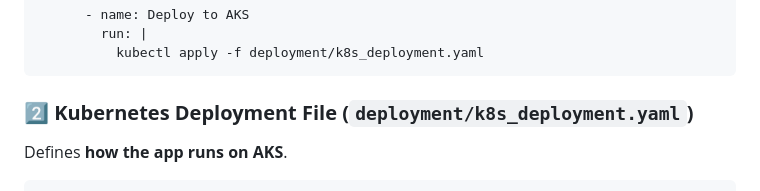
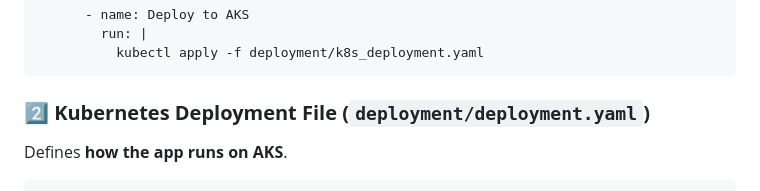
Before and after one commit to rohit180497/NBFI-Loan-Repayment, a Markdown page: CICD-pipeline_guide.md, the part around the change. Drawn GitHub-style.

Commit message:
CICD updated

````diff
--- a/CICD-pipeline_guide.md
+++ b/CICD-pipeline_guide.md
@@ -64,7 +64,7 @@ jobs:
           kubectl apply -f deployment/k8s_deployment.yaml
 ```
 
-### **2️⃣ Kubernetes Deployment File (`deployment/k8s_deployment.yaml`)**
+### **2️⃣ Kubernetes Deployment File (`deployment/deployment.yaml`)**
 Defines **how the app runs on AKS**.
 ```yaml
 apiVersion: apps/v1
````
